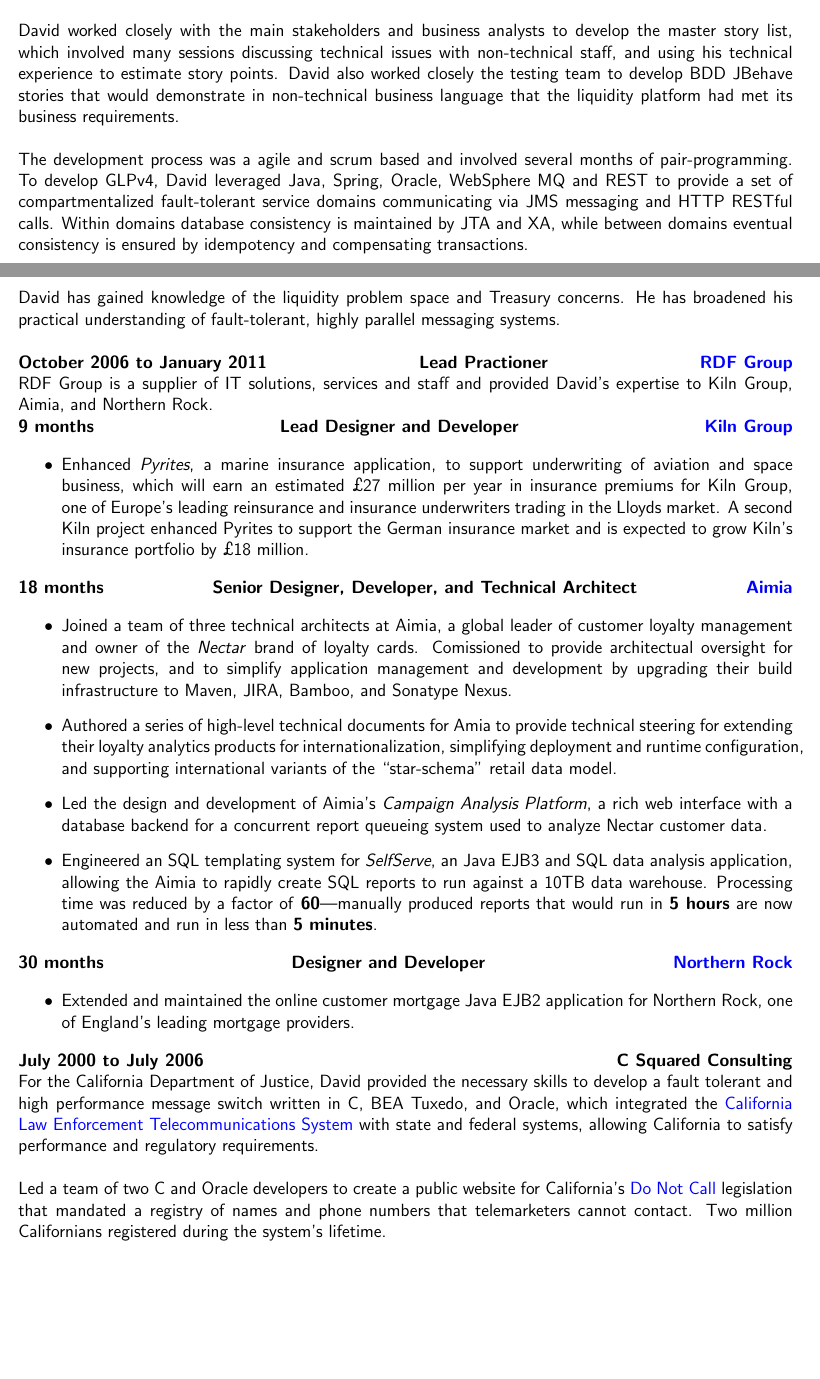
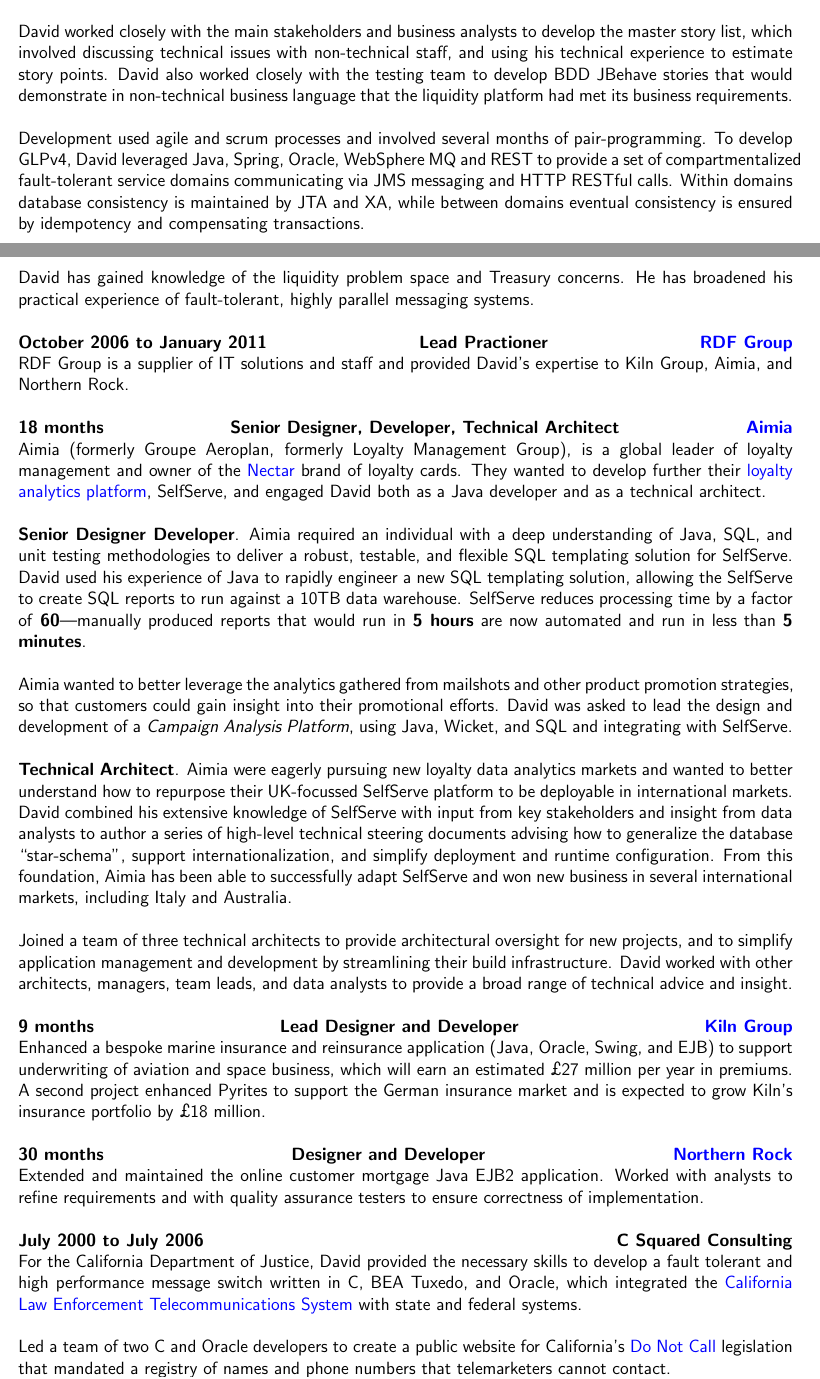
Before and after one commit to blissd/cv, a LaTeX CV (cv.tex): two parts of pages 1 and 2 of 2 before the commit and two parts of pages 1 and 2 of 3 after it, joined at a grey line, cut so that both start at the same text, the shorter picture padded with empty space. Compiled offline with pdfLaTeX.

Commit message:
Suggestions from Mum

```diff
--- a/cv.tex
+++ b/cv.tex
@@ -86,56 +86,46 @@
 
 %http://www.marketwatch.com/story/bank-of-america-merrill-lynch-adds-physical-cash-concentration-to-global-liquidity-platform-2012-03-19
 
-David partnered with ThoughtWorks to deliver GLPv4, a re-write of BAML's \textbf{Global Liquidity Platform}. BAML believed a brand new platform was necessary to provide a solid foundation for rapidly developing novel market-leading \textbf{sweeping} and \textbf{pooling} products, which include \emph{Multi-Currency Notional Pooling}, \emph{Single Currency Notional Pooling}, and \emph{Physical Cash Concentration} products.  \\
+David partnered with ThoughtWorks to deliver GLPv4, a re-write of BAML's \textbf{Global Liquidity Platform}. BAML believed a brand new platform was necessary to provide a solid foundation for rapidly developing novel market-leading \textbf{sweeping} and \textbf{pooling} products, which include \emph{Multi-Currency Notional Pooling}, \emph{Single Currency Notional Pooling}, and \emph{\href{http://www.marketwatch.com/story/bank-of-america-merrill-lynch-adds-physical-cash-concentration-to-global-liquidity-platform-2012-03-19}{Physical Cash Concentration}}.\\
 
-David worked closely with the main stakeholders and business analysts to develop the master story list, which involved many sessions discussing technical issues with non-technical staff, and using his technical experience to estimate story points. David also worked closely the testing team to develop BDD JBehave stories that would demonstrate in non-technical business language that the liquidity platform had met its business requirements.  \\
+David worked closely with the main stakeholders and business analysts to develop the master story list, which involved discussing technical issues with non-technical staff, and using his technical experience to estimate story points. David also worked closely with the testing team to develop BDD JBehave stories that would demonstrate in non-technical business language that the liquidity platform had met its business requirements.\\
 
-The development process was a agile and scrum based and involved several months of pair-programming. To develop GLPv4, David leveraged Java, Spring, Oracle, WebSphere MQ and REST to provide a set of compartmentalized fault-tolerant service domains communicating via JMS messaging and HTTP RESTful calls. Within domains database consistency is maintained by JTA and XA, while between domains eventual consistency is ensured by idempotency and compensating transactions. \\
+Development used agile and scrum processes and involved several months of pair-programming. To develop GLPv4, David leveraged Java, Spring, Oracle, WebSphere MQ and REST to provide a set of compartmentalized fault-tolerant service domains communicating via JMS messaging and HTTP RESTful calls. Within domains database consistency is maintained by JTA and XA, while between domains eventual consistency is ensured by idempotency and compensating transactions.\\
 
-David has gained knowledge of the liquidity problem space and Treasury concerns. He has broadened his practical understanding of fault-tolerant, highly parallel messaging systems. \\
+David has gained knowledge of the liquidity problem space and Treasury concerns. He has broadened his practical experience of fault-tolerant, highly parallel messaging systems.\\
 
 \clientwork{October 2006 to January 2011}{\href{http://www.rdfgroup.com/}{RDF Group}}{Lead Practioner}
 
-RDF Group is a supplier of IT solutions, services and staff and provided David's expertise to Kiln Group, Aimia, and Northern Rock.
+RDF Group is a supplier of IT solutions and staff and provided David's expertise to Kiln Group, Aimia, and Northern Rock.\\
+
+\clientwork{18 months}{\href{http://www.aimia.com/}{Aimia}}{Senior Designer, Developer, Technical Architect}
+
+Aimia (formerly Groupe Aeroplan, formerly Loyalty Management Group), is a global leader of loyalty management and owner of the \href{http://www.nectar.com/}{Nectar} brand of loyalty cards. They wanted to develop further their \href{http://www.aimia.com/English/Services/Loyalty-Analytics/default.aspx}{loyalty analytics platform}, SelfServe, and engaged David both as a Java developer and as a technical architect.\\
+
+\textbf{Senior Designer Developer}. Aimia required an individual with a deep understanding of Java, SQL, and unit testing methodologies to deliver a robust, testable, and flexible SQL templating solution for SelfServe. David used his experience of Java to rapidly engineer a new SQL templating solution, allowing the SelfServe to create SQL reports to run against a 10TB data warehouse. SelfServe reduces processing time by a factor of \textbf{60}---manually produced reports that would run in \textbf{5 hours} are now automated and run in less than \textbf{5 minutes}.\\
+
+Aimia wanted to better leverage the analytics gathered from mailshots and other product promotion strategies, so that customers could gain insight into their promotional efforts. David was asked to lead the design and development of a \emph{Campaign Analysis Platform}, using Java, Wicket, and SQL and integrating with SelfServe.\\
+
+\textbf{Technical Architect}. Aimia were eagerly pursuing new loyalty data analytics markets and wanted to better understand how to repurpose their UK-focussed SelfServe platform to be deployable in international markets. David combined his extensive knowledge of SelfServe with input from key stakeholders and insight from data analysts to author a series of high-level technical steering documents advising how to generalize the database ``star-schema'', support internationalization, and simplify deployment and runtime configuration. From this foundation, Aimia has been able to successfully adapt SelfServe and won new business in several international markets, including Italy and Australia.\\
+
+Joined a team of three technical architects to provide architectural oversight for new projects, and to simplify application management and development by streamlining their build infrastructure. David worked with other architects, managers, team leads, and data analysts to provide a broad range of technical advice and insight.\\
 
 \clientwork{9 months}{\href{http://kilngroup.com/}{Kiln Group}}{Lead Designer and Developer}
 
-\begin{itemize}
-
-\item Enhanced \emph{Pyrites}, a marine insurance application, to support underwriting of aviation and space business, which will earn an estimated \textsterling27 million per year in insurance premiums for Kiln Group, one of Europe's leading reinsurance and insurance underwriters trading in the Lloyds market. A second Kiln project enhanced Pyrites to support the German insurance market and is expected to grow  Kiln's insurance portfolio by \textsterling18 million.
-
-\end{itemize}
-
-\clientwork{18 months}{\href{http://www.aimia.com/}{Aimia}}{Senior Designer, Developer, and Technical Architect}
-
-\begin{itemize}
-
-\item Joined a team of three technical architects at Aimia, a global leader of customer loyalty management and owner of the \emph{Nectar} brand of loyalty cards.  Comissioned to provide architectual oversight for new projects, and to simplify application management and development by upgrading their build infrastructure to Maven, JIRA, Bamboo, and Sonatype Nexus.
-
-\item Authored a series of high-level technical documents for Amia to provide technical steering for extending their loyalty analytics products for internationalization, simplifying deployment and runtime configuration, and supporting international variants of the ``star-schema'' retail data model.
-
-\item Led the design and development of Aimia's \emph{Campaign Analysis Platform}, a rich web interface with a database backend for a concurrent report queueing system used to analyze Nectar customer data.
-
-\item Engineered an SQL templating system for \emph{SelfServe}, an Java EJB3 and SQL data analysis application, allowing the Aimia to rapidly create SQL reports to run against a 10TB data warehouse.  Processing time was reduced by a factor of \textbf{60}---manually produced reports that would run in \textbf{5 hours} are now automated and run in less than \textbf{5 minutes}.
-
-\end{itemize}
+Enhanced a bespoke marine insurance and reinsurance application (Java, Oracle, Swing, and EJB) to support underwriting of aviation and space business, which will earn an estimated \textsterling27 million per year in premiums. A second project enhanced Pyrites to support the German insurance market and is expected to grow  Kiln's insurance portfolio by \textsterling18 million.\\
 
 %\clientwork{Northern Rock}{24 months}
 \clientwork{30 months}{\href{http://www.northernrock.co.uk}{Northern Rock}}{Designer and Developer}
 
-\begin{itemize}
-
-\item Extended and maintained the online customer mortgage Java EJB2 application for Northern Rock, one of England's leading mortgage providers.
-
-\end{itemize}
+Extended and maintained the online customer mortgage Java EJB2 application. Worked with analysts to refine requirements and with quality assurance testers to ensure correctness of implementation.\\
 
 \jobheld{July 2000 to July 2006}{C Squared Consulting}
 
-For the California Department of Justice, David provided the necessary skills to develop a fault tolerant and high performance message switch written in C, BEA Tuxedo, and Oracle, which integrated the \href{http://definitions.uslegal.com/c/clets/}{California Law Enforcement Telecommunications System} with state and federal systems, allowing California to satisfy performance and regulatory requirements. \\
+For the California Department of Justice, David provided the necessary skills to develop a fault tolerant and high performance message switch written in C, BEA Tuxedo, and Oracle, which integrated the \href{http://definitions.uslegal.com/c/clets/}{California Law Enforcement Telecommunications System} with state and federal systems.\\
 
-Led a team of two C and Oracle developers to create a public website for California's \href{http://www.sfgate.com/cgi-bin/article.cgi?f=/c/a/2003/03/31/MN5478.DTL}{Do Not Call} legislation that mandated a registry of names and phone numbers that telemarketers cannot contact.  Two million Californians registered during the system's lifetime. \\
+Led a team of two C and Oracle developers to create a public website for California's \href{http://www.sfgate.com/cgi-bin/article.cgi?f=/c/a/2003/03/31/MN5478.DTL}{Do Not Call} legislation that mandated a registry of names and phone numbers that telemarketers cannot contact.\\
 
-Created \emph{XCourt}, a .NET, BizTalk and MSSQL solution to automate California's manual court disposition process.
+Created \emph{XCourt}, a .NET solution to automate California's manual court disposition process.\\
 
 \head{Education}
 
```
Also changed, not shown: cv.tex (2 more changed lines).
